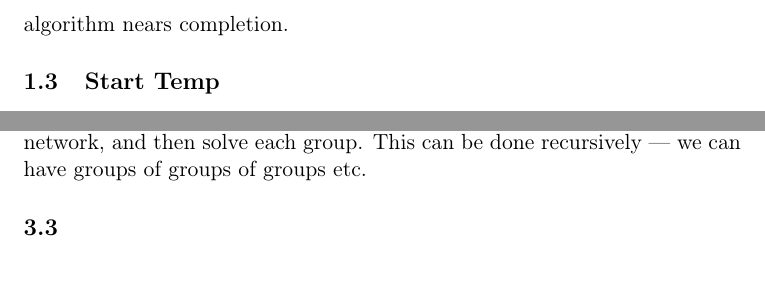
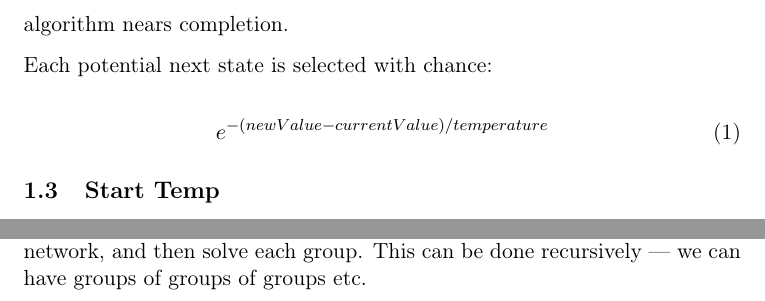
Before and after one commit to motherlymuppet/SMAssignment, a LaTeX document (document.tex): two parts of pages 2 and 5 of 5, joined at a grey line, cut so that both start at the same text, the shorter picture padded with empty space. Compiled offline with pdfLaTeX.

Commit message:
Update document.tex

```diff
--- a/document.tex
+++ b/document.tex
@@ -84,6 +84,12 @@
 \subsection{Description}
 Simulated annealing is similar to a hill climbing algorithm, except it will occasionally move down the hill. The chance of doing so decreases as the algorithm nears completion.
 
+Each potential next state is selected with chance:
+
+\begin{equation}
+	e^{-(newValue - currentValue) / temperature}
+\end{equation}
+
 \subsection{Start Temp}
 When the Start Temperature is too high, the simulation will frequently jump to worse states in the beginning. This means that the algorithm does not even begin to converge until it is a significant way through. To set the start temperature, i ran the algorithm with a very high start temperature, roughly 100,000. I set the algorithm to print out its progress while running, and noted that it appeared to begin to converge around 50 temperature. Knowing this, I experimented with different start temperatures, looking at the results. I found that approximately 70 start temperature was the lowest I could go without adversely affecting the results.
 
@@ -151,6 +157,4 @@ The original way that I stored the matrix was using a HashMap of unordered pairs
 
 \subsection{Grouping}
 If we group nodes that are close to each other into groups, we can treat each group as a node in a new network. From here, we can solve the new network, and then solve each group. This can be done recursively --- we can have groups of groups of groups etc.
-
-\subsection{}
 	\end{document}
```
